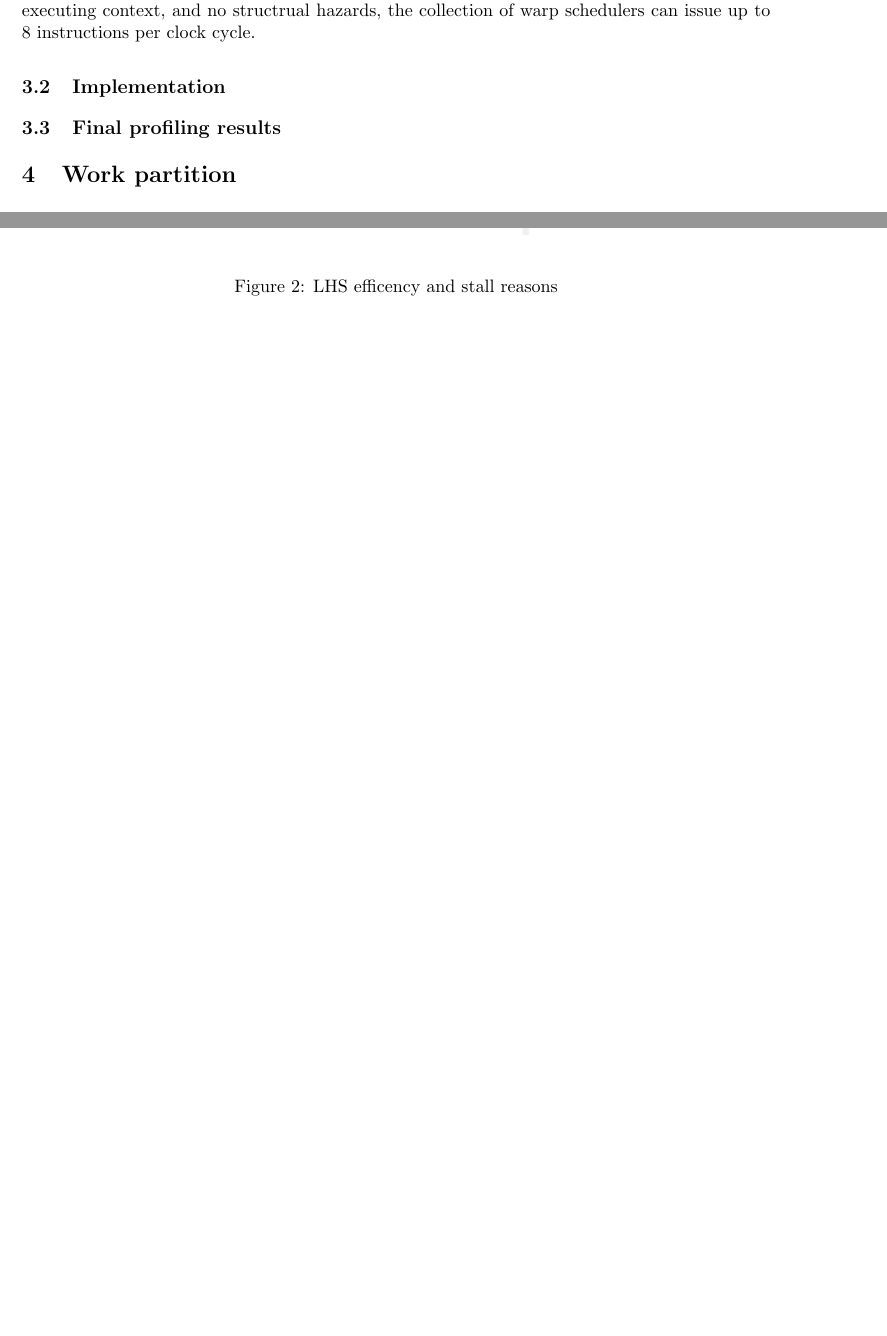
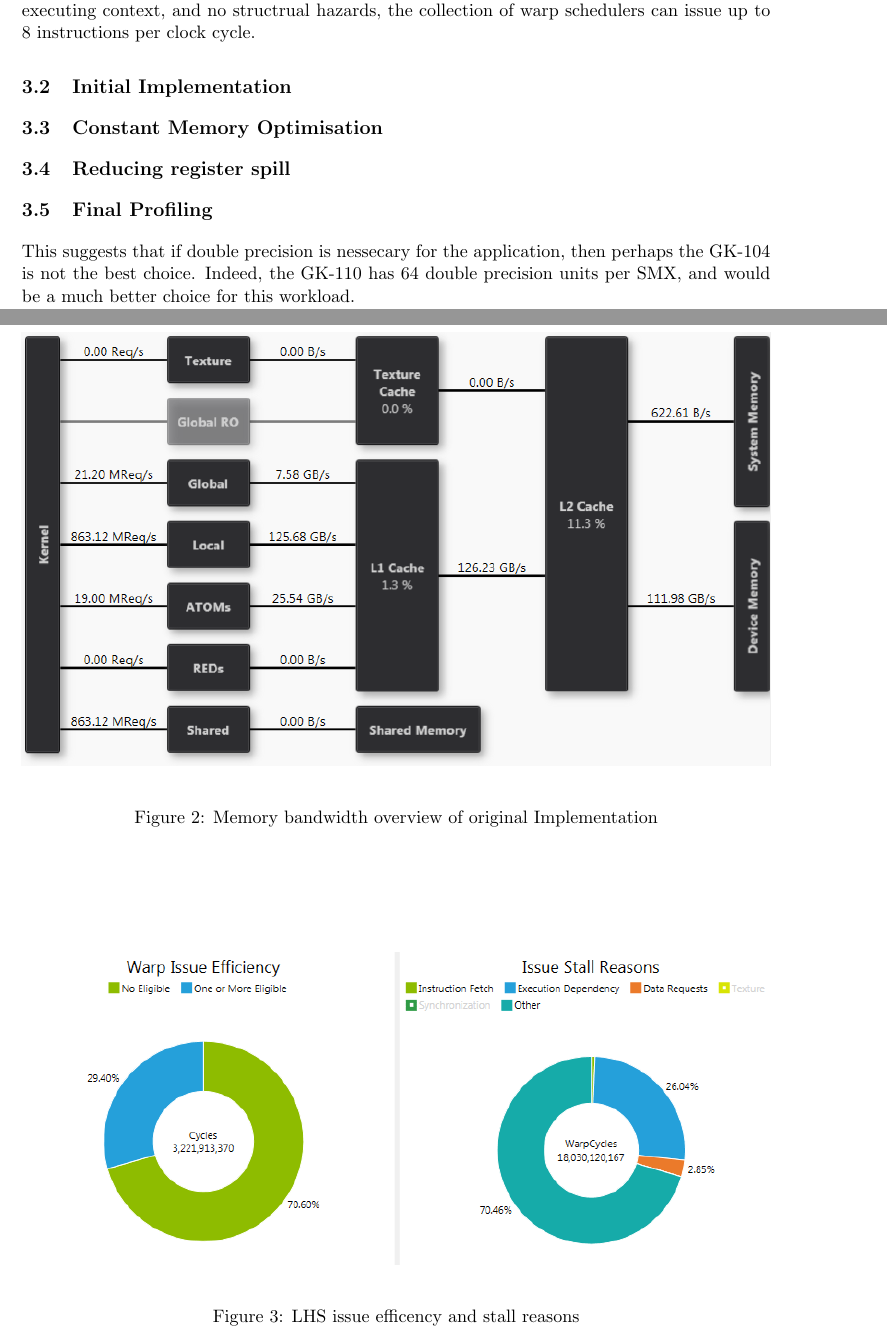
Before and after one commit to lawliet89/HelmholtzChallenge, a LaTeX document (Report/report.tex): two parts of pages 3 and 5 of 9 before the commit and two parts of pages 3 and 6 of 10 after it, joined at a grey line, cut so that both start at the same text, the shorter picture padded with empty space. Compiled offline with pdfLaTeX.

Commit message:
more report

```diff
--- a/Report/report.tex
+++ b/Report/report.tex
@@ -193,25 +193,43 @@ Therefore, if there is sufficient Instruction Level Parallelism (ILP) in the cur
 
 % subsection introduction_to_the_gk_104 (end)
 
-\subsection{Implementation} % (fold)
-\label{sub:implementation}
+\subsection{Initial Implementation} % (fold)
+\label{sub:initial_implementation}
 
+% subsection initial_implementation (end)
 
-
-% subsection implementation (end)
-
-\subsection{Final profiling results} % (fold)
-\label{sub:final_profiling_results}
+\subsection{Constant Memory Optimisation} % (fold)
+\label{sub:constant_memory_optimisation}
 
 \begin{figure}[tb]
 	\begin{center}
-		\includegraphics[]{LHS efficency and stall reason}
+		\includegraphics[width=\textwidth]{"Original nonconst LHS memory overview BW"}
 	\end{center}
-	\caption{LHS efficency and stall reasons}
+	\caption{Memory bandwidth overview of original Implementation}
+	\label{fig:membBWorig}
+\end{figure}
+
+% subsection constant_memory_optimisation (end)
+
+\subsection{Reducing register spill} % (fold)
+\label{sub:reducing_register_spill}
+
+% subsection reducing_register_spill (end)
+
+\subsection{Final Profiling} % (fold)
+\label{sub:final_profiling}
+
+\begin{figure}[tb]
+	\begin{center}
+		\includegraphics[width=\textwidth]{"LHS efficency and stall reason"}
+	\end{center}
+	\caption{LHS issue efficency and stall reasons}
 	\label{fig:issue_eff_and_stall_reasons}
 \end{figure}
 
-% subsection final_profiling_results (end)
+This suggests that if double precision is nessecary for the application, then perhaps the GK-104 is not the best choice. Indeed, the GK-110 has 64 double precision units per SMX, and would be a much better choice for this workload.
+
+% subsection final_profiling (end)
 
 
 % section gpu_and_cuda (end)
```
Also changed, not shown: Report/Original nonconst LHS memory overview BW.PNG (added), Report/report.tex (2 more changed lines).
